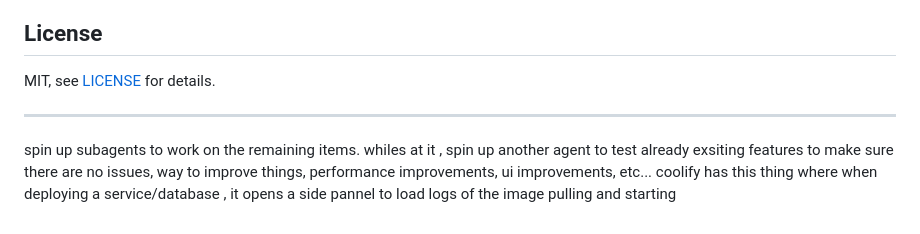
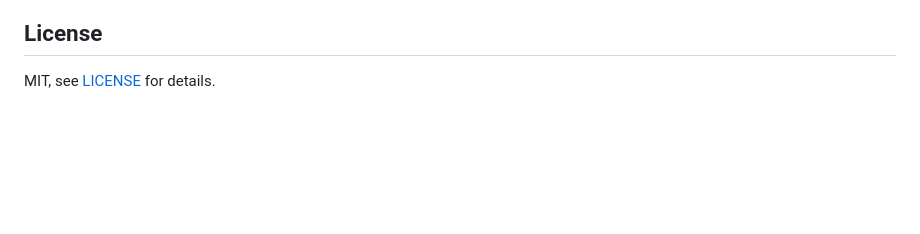
Before and after one commit to KwaminaWhyte/rivetr, a Markdown page: README.md, the part around the change. Rendered like a GitHub page; blank space fills up the shorter version.

Commit message:
docs(readme): remove stray prompt notes pasted at the end of the file

```diff
--- a/README.md
+++ b/README.md
@@ -282,9 +282,3 @@ Contributions are welcome. See [CONTRIBUTING.md](CONTRIBUTING.md) for developmen
 ## License
 
 MIT, see [LICENSE](LICENSE) for details.
-
-
-----
-spin up subagents to work on the remaining items. whiles at it , spin up another agent to test already exsiting features to make sure there are no issues, way to improve
-things, performance improvements, ui improvements,  etc...
-coolify has this thing where when deploying a service/database , it opens a side pannel to load logs of the image pulling and starting
```
